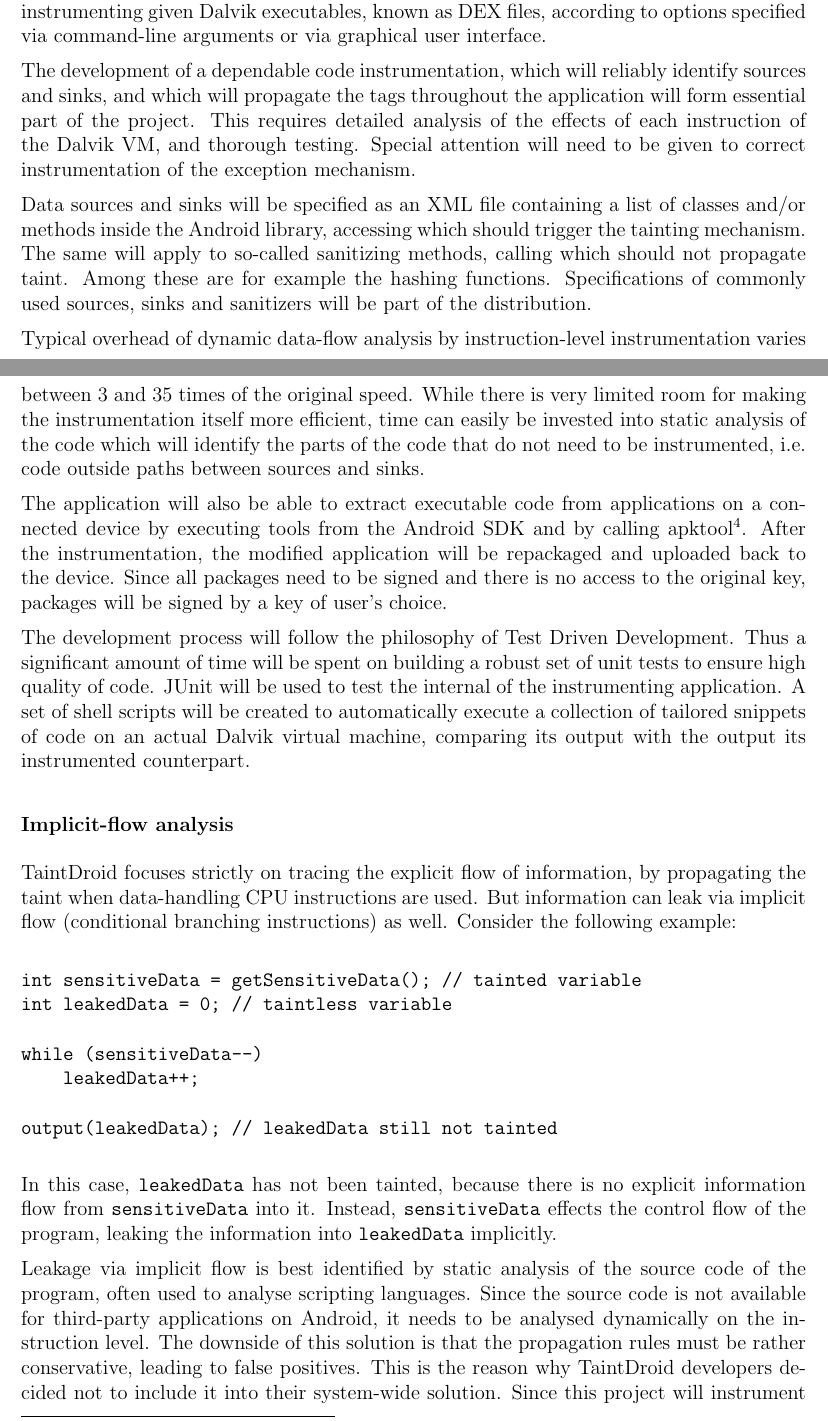
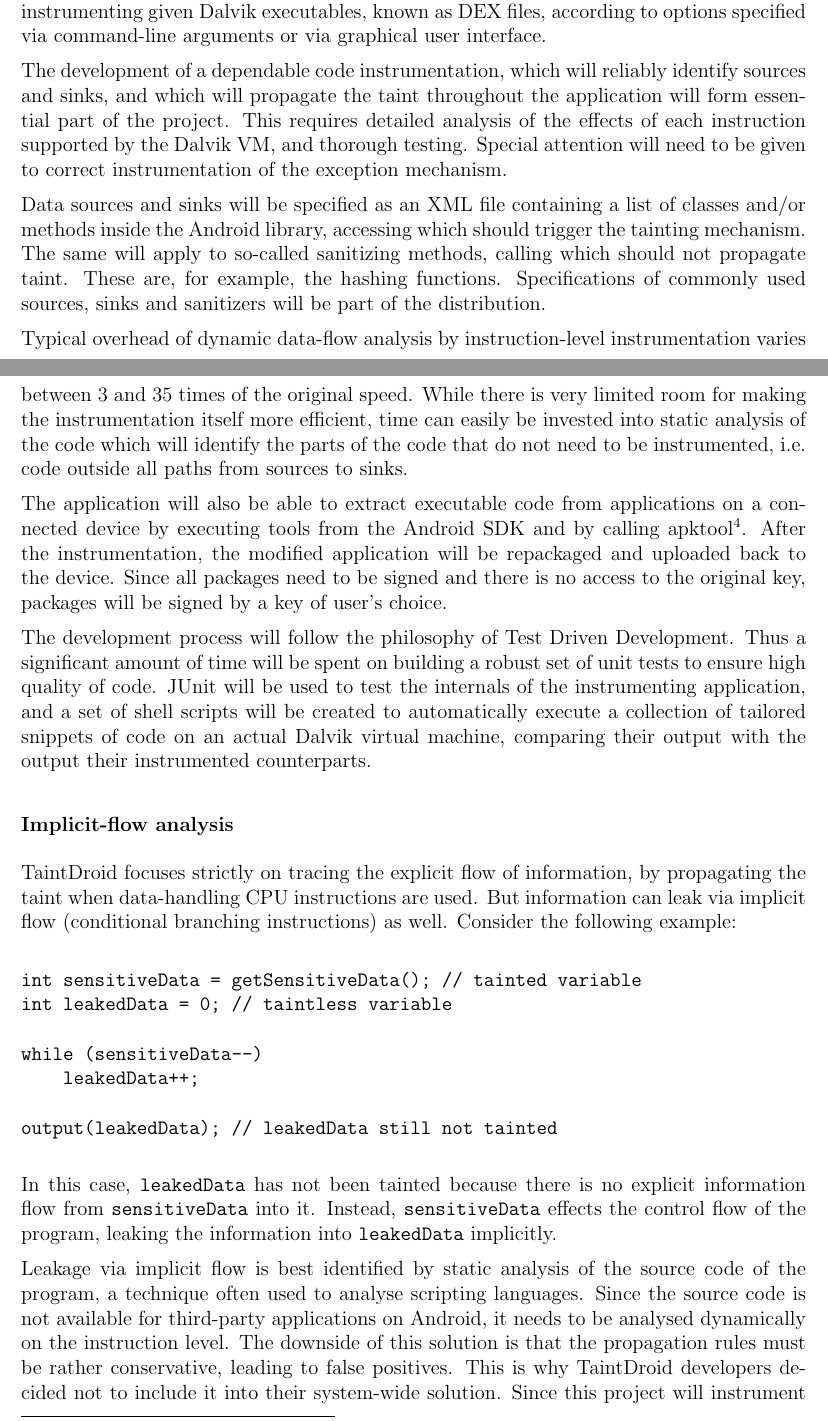
Before and after one commit to brazdil/dexter-backup, a LaTeX thesis (dissertation/proposal.tex): two parts of pages 3 and 4 of 7, joined at a grey line, cut so that both start at the same text. Compiled offline with pdfLaTeX.

Commit message:
Proposal: typos fixed

```diff
--- a/dissertation/proposal.tex
+++ b/dissertation/proposal.tex
@@ -152,17 +152,17 @@
 %parse, modify and reconstruct Dalvik bytecode.
 
 The development of a dependable code instrumentation, which will reliably
-identify sources and sinks, and which will propagate the tags throughout
+identify sources and sinks, and which will propagate the taint throughout
 the application will form essential part of the project. This requires
-detailed analysis of the effects of each instruction of the Dalvik VM, and
-thorough testing. Special attention will need to be given to correct
-instrumentation of the exception mechanism.
+detailed analysis of the effects of each instruction supported by the
+Dalvik VM, and thorough testing. Special attention will need to be given
+to correct instrumentation of the exception mechanism.
 
 Data sources and sinks will be specified as an XML file containing a list
 of classes and/or methods inside the Android library, accessing which
 should trigger the tainting mechanism. The same will apply to so-called
-sanitizing methods, calling which should not propagate taint. Among these
-are for example the hashing functions. Specifications of commonly used
+sanitizing methods, calling which should not propagate taint. These
+are, for example, the hashing functions. Specifications of commonly used
 sources, sinks and sanitizers will be part of the distribution.
 
 Typical overhead of dynamic data-flow analysis by instruction-level
@@ -170,7 +170,7 @@
 there is very limited room for making the instrumentation itself more
 efficient, time can easily be invested into static analysis of the code which
 will identify the parts of the code that do not need to be instrumented,
-i.e. code outside paths between sources and sinks.
+i.e. code outside all paths from sources to sinks.
 
 The application will also be able to extract executable code from
 applications on a connected device by executing tools from the Android SDK
@@ -182,10 +182,10 @@
 The development process will follow the philosophy of Test Driven
 Development. Thus a significant amount of time will be spent on building
 a robust set of unit tests to ensure high quality of code. JUnit will be
-used to test the internal of the instrumenting application. A set of
+used to test the internals of the instrumenting application, and a set of
 shell scripts will be created to automatically execute a collection
 of tailored snippets of code on an actual Dalvik virtual machine,
-comparing its output with the output its instrumented counterpart.
+comparing their output with the output their instrumented counterparts.
 
 \subsubsection*{Implicit-flow analysis}
 
@@ -204,21 +204,21 @@
 output(leakedData); // leakedData still not tainted
 \end{verbatim}
 
-In this case, \verb|leakedData| has not been tainted, because there is
+In this case, \verb|leakedData| has not been tainted because there is
 no explicit information flow from \verb|sensitiveData| into it. Instead,
 \verb|sensitiveData| effects the control flow of the program, leaking
 the information into \verb|leakedData| implicitly.
 
 Leakage via implicit flow is best identified by static analysis of the
-source code of the program, often used to analyse scripting languages.
-Since the source code is not available for third-party applications on
-Android, it needs to be analysed dynamically on the instruction level.
-The downside of this solution is that the propagation rules must be
-rather conservative, leading to false positives. This is the reason why
-TaintDroid developers decided not to include it into their system-wide
-solution. Since this project will instrument applications separately,
-the user will be given the choice of instrumentation including or
-excluding implicit-flow analysis.
+source code of the program, a technique often used to analyse scripting
+languages. Since the source code is not available for third-party
+applications on Android, it needs to be analysed dynamically on the
+instruction level. The downside of this solution is that the propagation
+rules must be rather conservative, leading to false positives. This is
+why TaintDroid developers decided not to include it into their
+system-wide solution. Since this project will instrument applications
+individually, the user will be given the choice of instrumentation
+including or excluding implicit-flow analysis.
 
 \subsection*{Extensions}
 
```
Also changed, not shown: dissertation/proposal.tex (26 more changed lines).
